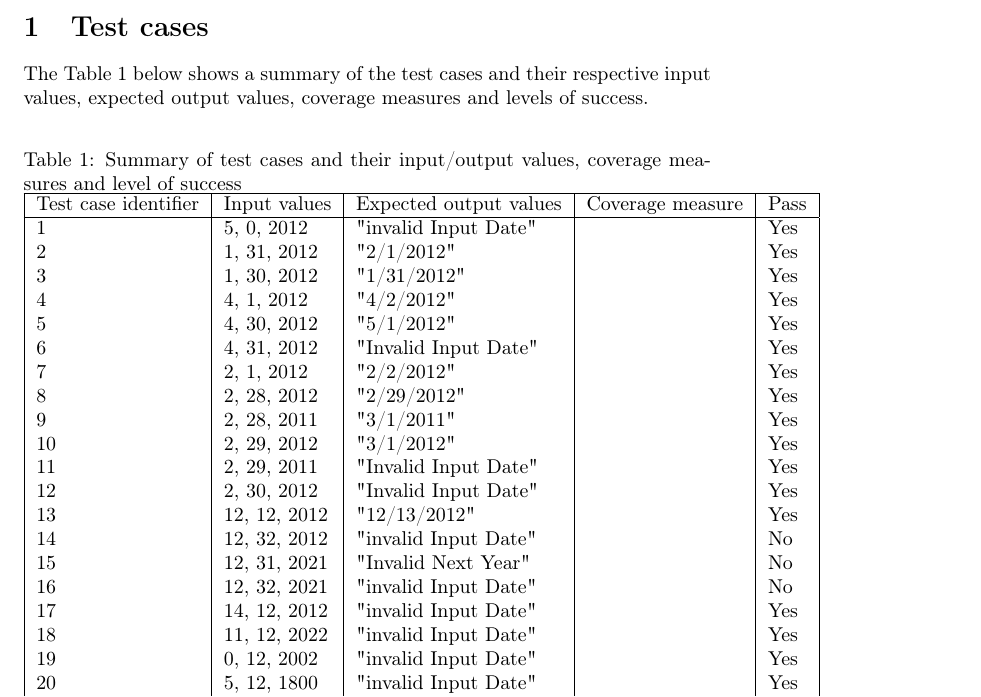
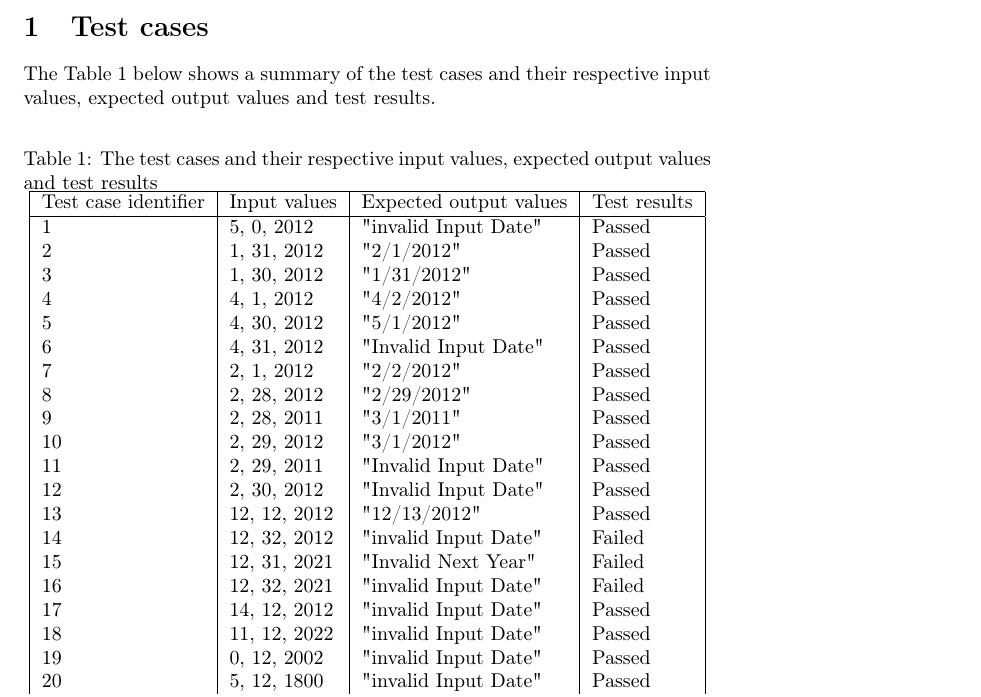
Before and after one commit to johhal/ETS200-Laborationer, a LaTeX document (Laboration 2/ETS200 Lab2.tex, which reads Laboration 2/testcases.tex): part of page 2 of 3, cut so that both start at the same text. Compiled offline with pdfLaTeX.

Commit message:
updated test cases table

```diff
--- a/Laboration 2/testcases.tex
+++ b/Laboration 2/testcases.tex
@@ -50,38 +50,37 @@
 
 %\newpage
 
-\noindent The Table~\ref{testinputtable} below shows a summary of the test cases and their respective input values, expected output values, coverage measures and levels of success.
+\noindent The Table~\ref{testinputtable} below shows a summary of the test cases and their respective input values, expected output values and test results.
 
-\begin{table}[htb]
+\begin{table}[!htb]
 	\centering
-	\caption{Summary of test cases and their input/output values, coverage measures and level of success}
+	\caption{The test cases and their respective input values, expected output values and test results}
 	\label{testinputtable}
-
-    \begin{tabular}{|l|l|l|l|l|}
+    \begin{tabular}{|l|l|l|l|}
         \hline
-        Test case identifier & Input values & Expected output values & Coverage measure & Pass \\ \hline
-        1                    & 5, 0, 2012   & "invalid Input Date"   & ~                & Yes  \\
-        2                    & 1, 31, 2012  & "2/1/2012"             & ~                & Yes  \\
-        3                    & 1, 30, 2012  & "1/31/2012"            & ~                & Yes  \\
-        4                    & 4, 1, 2012   & "4/2/2012"             & ~                & Yes  \\
-        5                    & 4, 30, 2012  & "5/1/2012"             & ~                & Yes  \\
-        6                    & 4, 31, 2012  & "Invalid Input Date"   & ~                & Yes  \\
-        7                    & 2, 1, 2012   & "2/2/2012"             & ~                & Yes  \\
-        8                    & 2, 28, 2012  & "2/29/2012"            & ~                & Yes  \\
-        9                    & 2, 28, 2011  & "3/1/2011"             & ~                & Yes  \\
-        10                   & 2, 29, 2012  & "3/1/2012"             & ~                & Yes  \\
-        11                   & 2, 29, 2011  & "Invalid Input Date"   & ~                & Yes  \\
-        12                   & 2, 30, 2012  & "Invalid Input Date"   & ~                & Yes  \\
-        13                   & 12, 12, 2012 & "12/13/2012"           & ~                & Yes  \\
-        14                   & 12, 32, 2012 & "invalid Input Date"   & ~                & No   \\
-        15                   & 12, 31, 2021 & "Invalid Next Year"    & ~                & No   \\
-        16                   & 12, 32, 2021 & "invalid Input Date"   & ~                & No   \\
-        17                   & 14, 12, 2012 & "invalid Input Date"   & ~                & Yes  \\
-        18                   & 11, 12, 2022 & "invalid Input Date"   & ~                & Yes  \\
-        19                   & 0, 12, 2002  & "invalid Input Date"   & ~                & Yes  \\
-        20                   & 5, 12, 1800  & "invalid Input Date"   & ~                & Yes  \\
-        21                   & 5, 12, 1800  & "3/1/2000"             & ~                & Yes  \\
-        22                   & 7,23,2012    & "7/24/2012"            & ~                & No   \\
+        Test case identifier & Input values & Expected output values &  Test results \\ \hline
+        1                    & 5, 0, 2012   & "invalid Input Date"   &  Passed       \\
+        2                    & 1, 31, 2012  & "2/1/2012"             &  Passed       \\
+        3                    & 1, 30, 2012  & "1/31/2012"            &  Passed       \\
+        4                    & 4, 1, 2012   & "4/2/2012"             &  Passed       \\
+        5                    & 4, 30, 2012  & "5/1/2012"             &  Passed       \\
+        6                    & 4, 31, 2012  & "Invalid Input Date"   &  Passed       \\
+        7                    & 2, 1, 2012   & "2/2/2012"             &  Passed       \\
+        8                    & 2, 28, 2012  & "2/29/2012"            &  Passed       \\
+        9                    & 2, 28, 2011  & "3/1/2011"             &  Passed       \\
+        10                   & 2, 29, 2012  & "3/1/2012"             &  Passed       \\
+        11                   & 2, 29, 2011  & "Invalid Input Date"   &  Passed       \\
+        12                   & 2, 30, 2012  & "Invalid Input Date"   &  Passed       \\
+        13                   & 12, 12, 2012 & "12/13/2012"           &  Passed       \\
+        14                   & 12, 32, 2012 & "invalid Input Date"   &  Failed       \\
+        15                   & 12, 31, 2021 & "Invalid Next Year"    &  Failed       \\
+        16                   & 12, 32, 2021 & "invalid Input Date"   &  Failed       \\
+        17                   & 14, 12, 2012 & "invalid Input Date"   &  Passed       \\
+        18                   & 11, 12, 2022 & "invalid Input Date"   &  Passed       \\
+        19                   & 0, 12, 2002  & "invalid Input Date"   &  Passed       \\
+        20                   & 5, 12, 1800  & "invalid Input Date"   &  Passed       \\
+        21                   & 5, 12, 1800  & "3/1/2000"             &  Passed       \\
+        22                   & 7,23,2012    & "7/24/2012"            &  Failed       \\
         \hline
     \end{tabular}
 \end{table}
```
